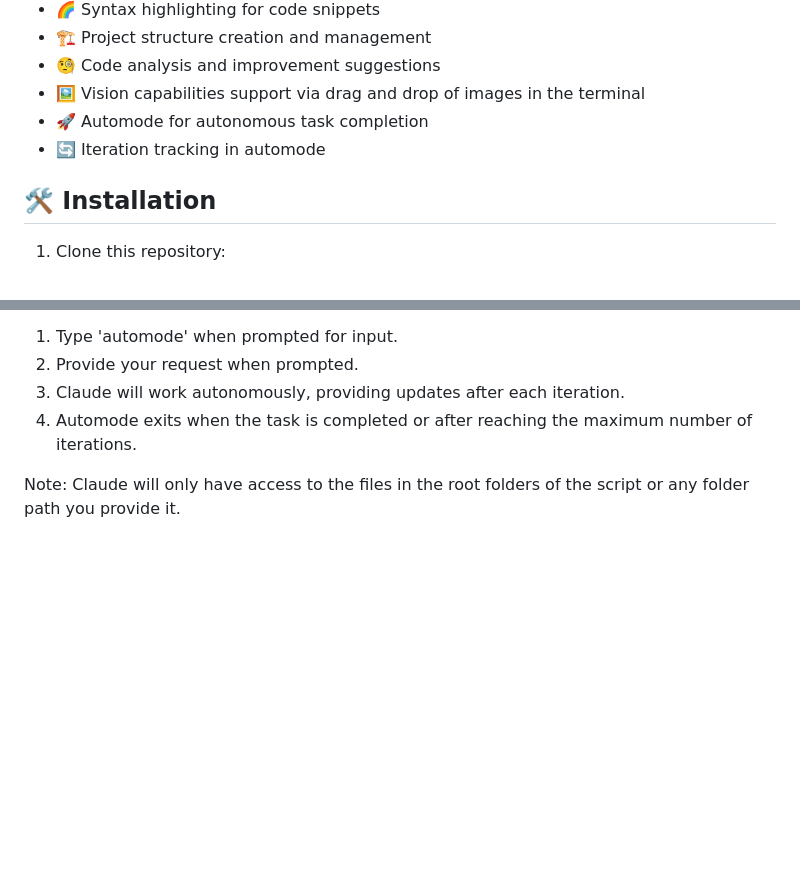
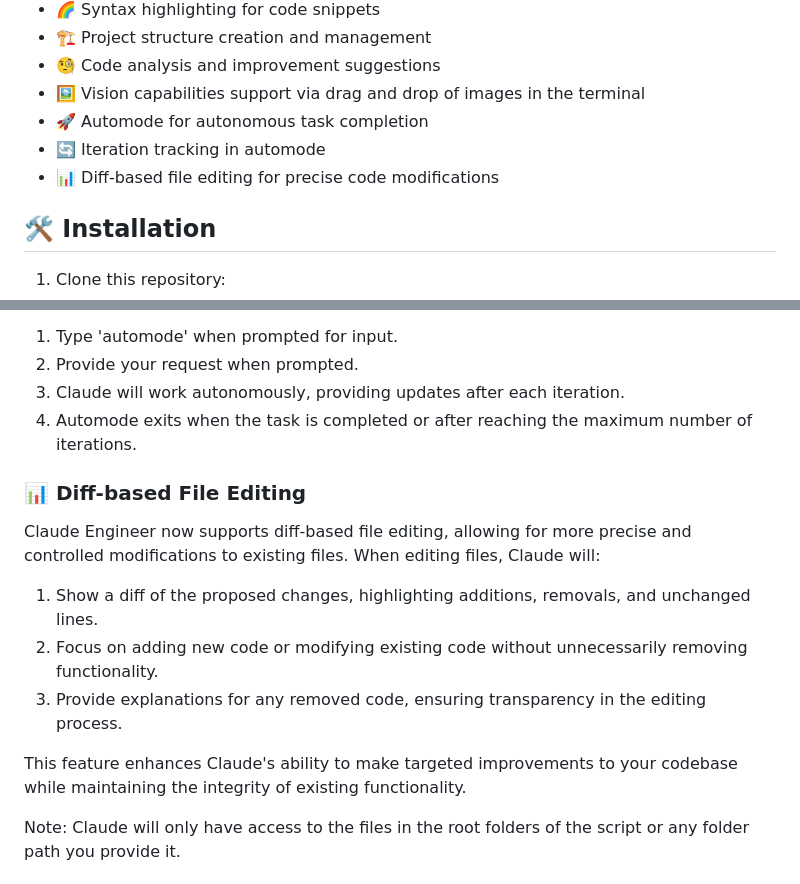
Before and after one commit to Doriandarko/claude-engineer, a Markdown page: readme.md, 2 parts joined by grey strips. GitHub-like rendering; blank space fills up the shorter version.

```diff
--- a/readme.md
+++ b/readme.md
@@ -13,6 +13,7 @@ Claude Engineer is an interactive command-line interface (CLI) that leverages th
 - 🖼️ Vision capabilities support via drag and drop of images in the terminal
 - 🚀 Automode for autonomous task completion
 - 🔄 Iteration tracking in automode
+- 📊 Diff-based file editing for precise code modifications
 
 ## 🛠️ Installation
 
@@ -70,6 +71,16 @@ To use automode:
 3. Claude will work autonomously, providing updates after each iteration.
 4. Automode exits when the task is completed or after reaching the maximum number of iterations.
 
+### 📊 Diff-based File Editing
+
+Claude Engineer now supports diff-based file editing, allowing for more precise and controlled modifications to existing files. When editing files, Claude will:
+
+1. Show a diff of the proposed changes, highlighting additions, removals, and unchanged lines.
+2. Focus on adding new code or modifying existing code without unnecessarily removing functionality.
+3. Provide explanations for any removed code, ensuring transparency in the editing process.
+
+This feature enhances Claude's ability to make targeted improvements to your codebase while maintaining the integrity of existing functionality.
+
 Note: Claude will only have access to the files in the root folders of the script or any folder path you provide it.
 
 ## 👥 Contributing
```
